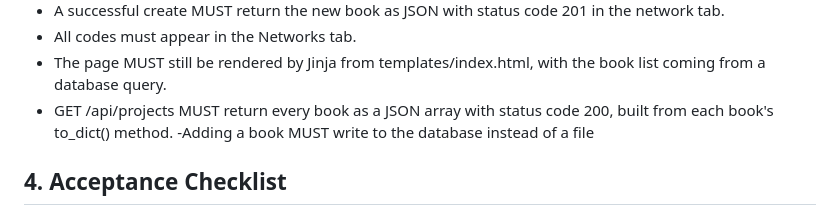
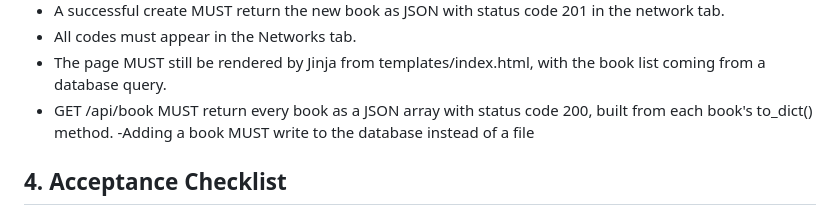
Before and after one commit to jd304/ssw215-jd304, a Markdown page: Project/Phase2_Sprint2/SPEC.md, the part around the change. GitHub-like rendering.

Commit message:
fixed wording of SPEC

```diff
--- a/Project/Phase2_Sprint2/SPEC.md
+++ b/Project/Phase2_Sprint2/SPEC.md
@@ -78,7 +78,7 @@ shows whatever the file currently contains.
 - All codes must appear in the Networks tab.
 - The page MUST still be rendered by Jinja from templates/index.html, with the book
 list coming from a database query.
-- GET /api/projects MUST return every book as a JSON array with status code 200, built
+- GET /api/book MUST return every book as a JSON array with status code 200, built
 from each book's to_dict() method.
 -Adding a book MUST write to the database instead of a file
 ## 4. Acceptance Checklist
```
